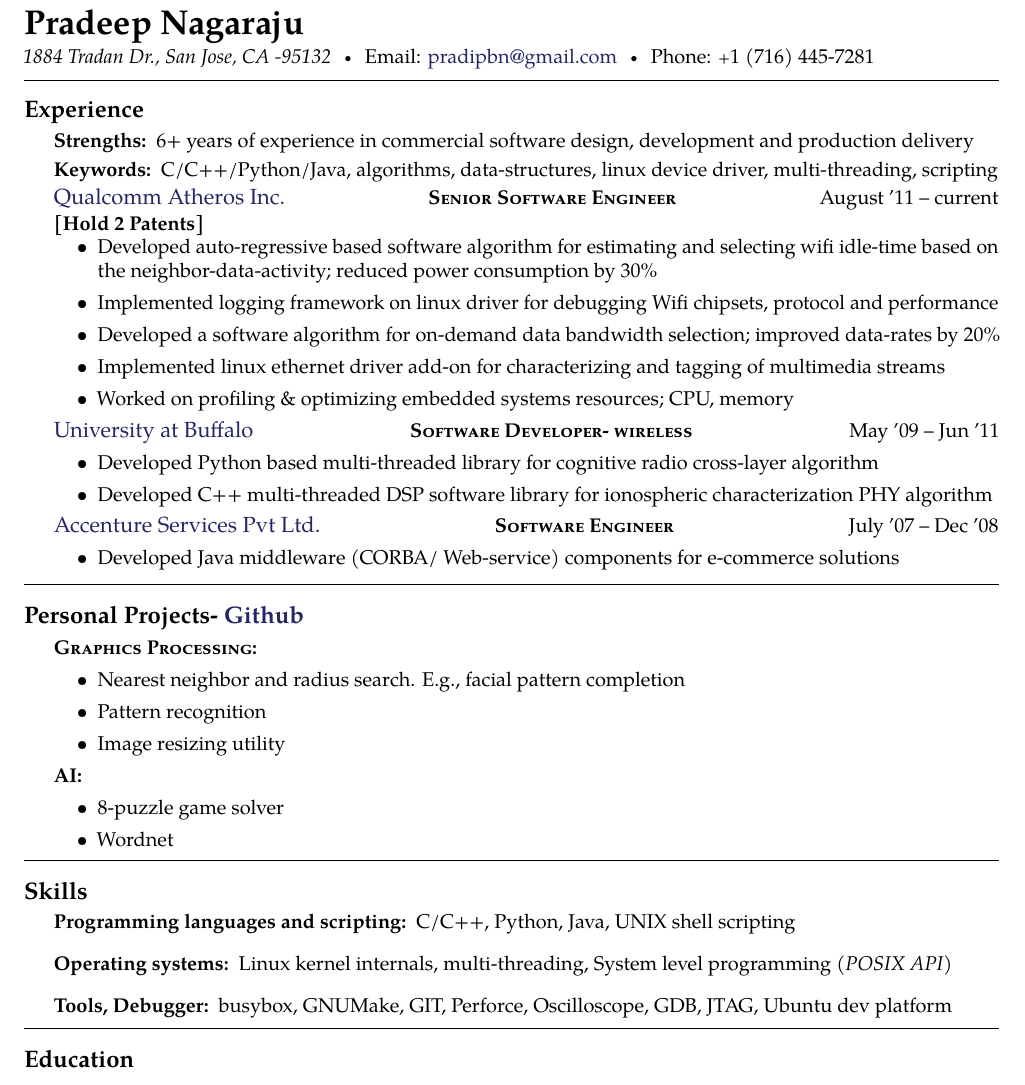
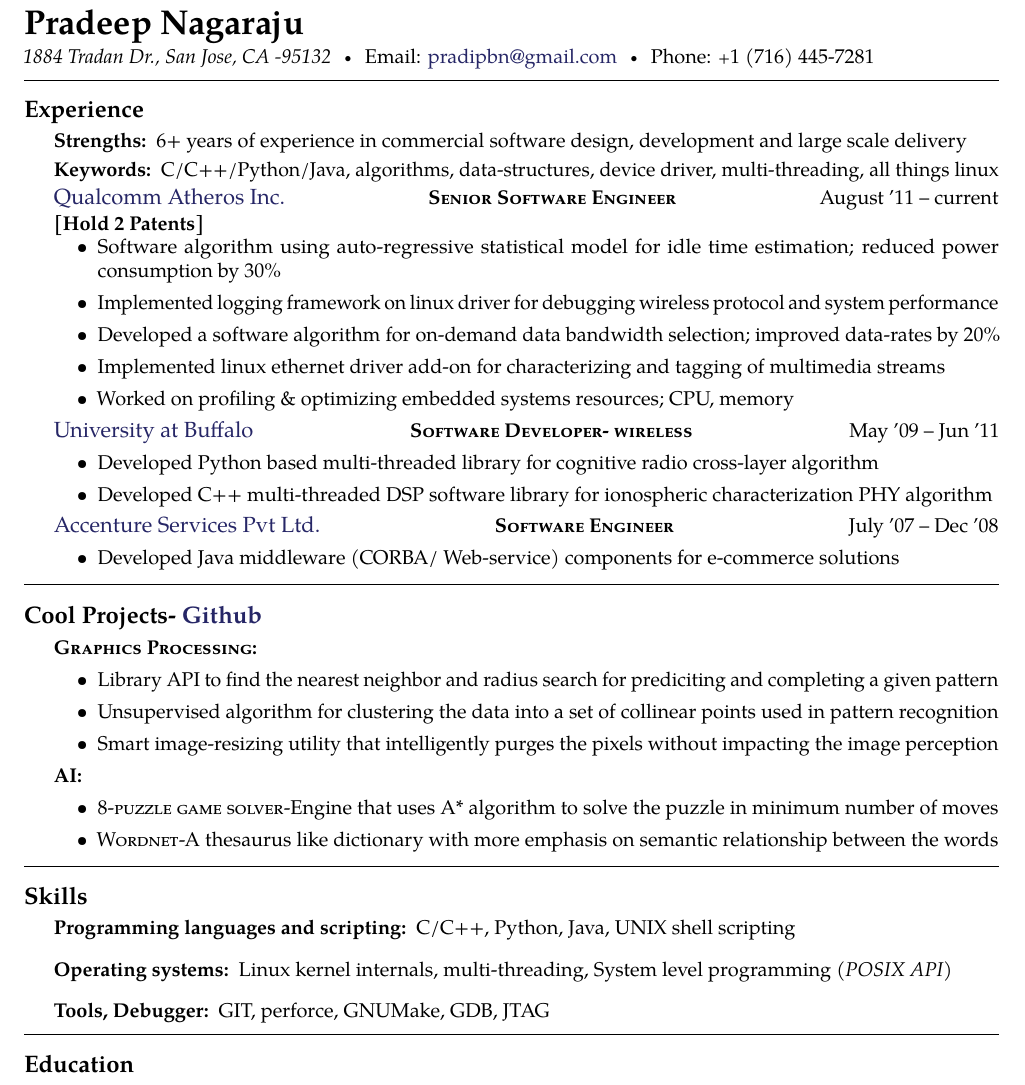
Before and after one commit to pradeepbn/Career, a LaTeX document (PradeepSoftwareEngineer.tex): part of the page, cut so that both start at the same text. Compiled offline with pdfLaTeX.

Commit message:
ResumeV1.0 ready

```diff
--- a/PradeepSoftwareEngineer.tex
+++ b/PradeepSoftwareEngineer.tex
@@ -72,9 +72,9 @@
 %----------------------------------------------------------------------------------------
 
 \roottitle{Experience} % Top level section
-\inlineheadsection{Strengths:}{6+ years of experience in commercial software design, development and production delivery}
+\inlineheadsection{Strengths:}{6+ years of experience in commercial software design, development and large scale delivery}
 \vspace{-0.65em}
-\inlineheadsection{Keywords:}{C/C++/Python/Java, algorithms, data-structures, linux device driver, multi-threading, scripting}
+\inlineheadsection{Keywords:}{C/C++/Python/Java, algorithms, data-structures, device driver, multi-threading, all things linux}
 \headedsection % Employer name which can include a hyperlink and location/URL on the right side of the page
 {\href{http://www.qca.qualcomm.com}{Qualcomm Atheros Inc.}}
 {\textsc{\textbf{Senior Software Engineer}}}{August '11 -- current}
@@ -83,8 +83,8 @@
 \vspace{-0.2em}
 \bodytext
   {\begin{itemize}
-	\item Developed auto-regressive based software algorithm for estimating and selecting wifi idle-time based on the neighbor-data-activity; reduced power consumption by 30\%
-	\item Implemented logging framework on linux driver for debugging Wifi chipsets, protocol and performance
+	\item Software algorithm using auto-regressive statistical model for idle time estimation; reduced power consumption by 30\%
+	\item Implemented logging framework on linux driver for debugging wireless protocol and system performance
 	\item Developed a software algorithm for on-demand data bandwidth selection; improved data-rates by 20\%
 	\item Implemented linux ethernet driver add-on for characterizing and tagging of multimedia streams%\textit{(TCP/IP stack)}
 	\item Worked on profiling \& optimizing embedded systems resources; CPU, memory
@@ -133,15 +133,15 @@
 %	TODO PORTFOLIO PROJECTS
 %----------------------------------------------------------------------------------------
 
-\roottitle{Personal Projects- \href{http://bit.ly/1IKq0Tx}{Github}} % Top level section
+\roottitle{Cool Projects- \href{http://bit.ly/1IKq0Tx}{Github}} % Top level section
 %\headedsection {}{}{}
 %\begin{itemize}
 \headedsubsection{\textsc{Graphics Processing:}}{}{}
     \bodytext {
       \begin{itemize}
-        \item Nearest neighbor and radius search. E.g., facial pattern completion
-        \item Pattern recognition
-        \item Image resizing utility
+        \item Library API to find the nearest neighbor and radius search for prediciting and completing a given pattern
+        \item Unsupervised algorithm for clustering the data into a set of collinear points used in pattern recognition
+        \item Smart image-resizing utility that intelligently purges the pixels without impacting the image perception
       \end{itemize}
     }
 %\headedsubsection{\textsc{Simulator:}}{}{}
@@ -158,9 +158,9 @@
 \headedsubsection{\textsc{AI:}}{}{}
     \bodytext {
       \begin{itemize}
-        \item 8-puzzle game solver
-        \item Wordnet
-      \end{itemize}
+		\item \textsc{8-puzzle game solver}-Engine that uses A* algorithm to solve the puzzle in minimum number of moves
+		\item \textsc{Wordnet}-A thesaurus like dictionary with more emphasis on semantic relationship between the words
+	  \end{itemize}
     }
 %\end{itemize}
 %  \begin{itemize}
@@ -202,7 +202,8 @@
 \inlineheadsection % Special section that has an inline header with a 'hanging' paragraph
 {Programming languages and scripting:} {C/C++, Python, Java, UNIX shell scripting}
 \inlineheadsection{Operating systems:} {Linux kernel internals, multi-threading, System level programming \textit{(POSIX API)}}
-\inlineheadsection{Tools, Debugger:} {busybox, GNUMake, GIT, Perforce, Oscilloscope, GDB, JTAG, Ubuntu dev platform}
+\inlineheadsection{Tools, Debugger:} {GIT, perforce, GNUMake, GDB, JTAG}
+%\inlineheadsection{Tools, Debugger:} {busybox, GNUMake, GIT, Perforce, Oscilloscope, GDB, JTAG, Ubuntu dev platform}
 {}
 %------------------------------------------------
 
```
